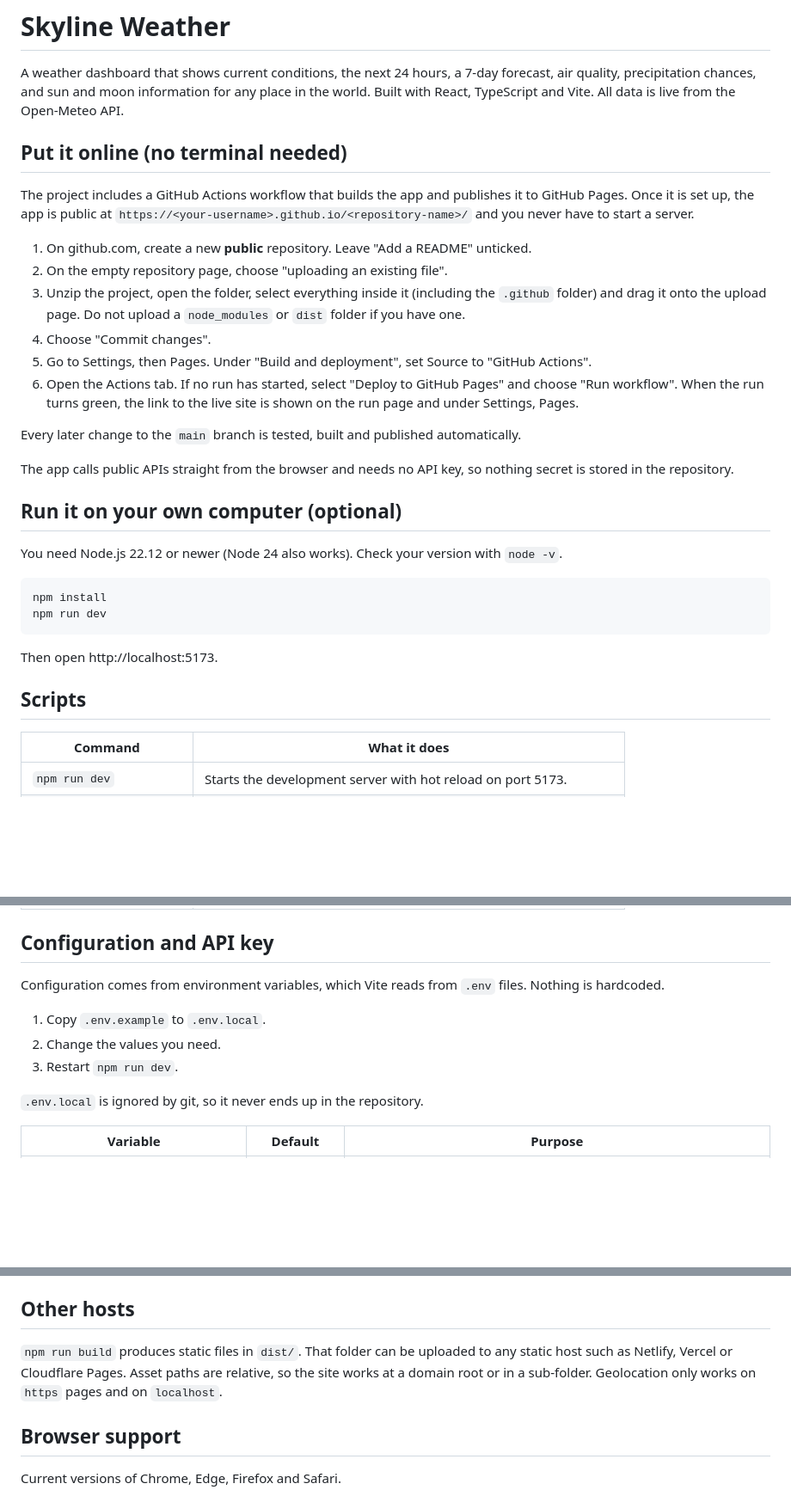
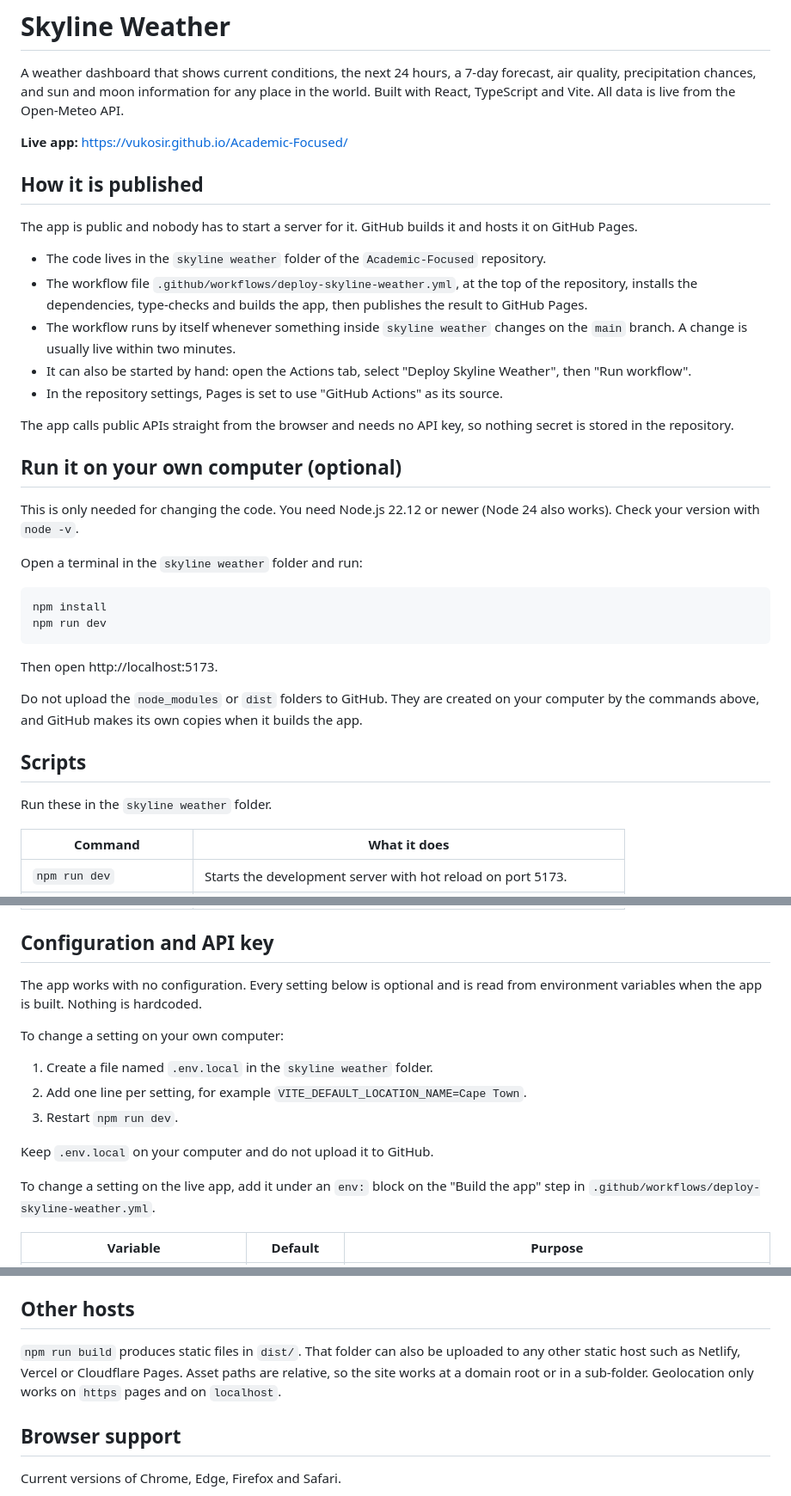
Before and after one commit to vukosir/Academic-Focused, a Markdown page: skyline weather/README.md, 3 parts joined by grey strips. Shown at 86% size. Drawn GitHub-style; blank space fills up the shorter version.

Commit message:
Revise README for improved clarity and instructions
Updated README.md to enhance clarity on deployment, configuration, and running the app locally.

````diff
--- a/skyline weather/README.md
+++ b/skyline weather/README.md
@@ -2,24 +2,25 @@
 
 A weather dashboard that shows current conditions, the next 24 hours, a 7-day forecast, air quality, precipitation chances, and sun and moon information for any place in the world. Built with React, TypeScript and Vite. All data is live from the Open-Meteo API.
 
-## Put it online (no terminal needed)
+**Live app:** https://vukosir.github.io/Academic-Focused/
 
-The project includes a GitHub Actions workflow that builds the app and publishes it to GitHub Pages. Once it is set up, the app is public at `https://<your-username>.github.io/<repository-name>/` and you never have to start a server.
+## How it is published
 
-1. On github.com, create a new **public** repository. Leave "Add a README" unticked.
-2. On the empty repository page, choose "uploading an existing file".
-3. Unzip the project, open the folder, select everything inside it (including the `.github` folder) and drag it onto the upload page. Do not upload a `node_modules` or `dist` folder if you have one.
-4. Choose "Commit changes".
-5. Go to Settings, then Pages. Under "Build and deployment", set Source to "GitHub Actions".
-6. Open the Actions tab. If no run has started, select "Deploy to GitHub Pages" and choose "Run workflow". When the run turns green, the link to the live site is shown on the run page and under Settings, Pages.
+The app is public and nobody has to start a server for it. GitHub builds it and hosts it on GitHub Pages.
 
-Every later change to the `main` branch is tested, built and published automatically.
+- The code lives in the `skyline weather` folder of the `Academic-Focused` repository.
+- The workflow file `.github/workflows/deploy-skyline-weather.yml`, at the top of the repository, installs the dependencies, type-checks and builds the app, then publishes the result to GitHub Pages.
+- The workflow runs by itself whenever something inside `skyline weather` changes on the `main` branch. A change is usually live within two minutes.
+- It can also be started by hand: open the Actions tab, select "Deploy Skyline Weather", then "Run workflow".
+- In the repository settings, Pages is set to use "GitHub Actions" as its source.
 
 The app calls public APIs straight from the browser and needs no API key, so nothing secret is stored in the repository.
 
 ## Run it on your own computer (optional)
 
-You need Node.js 22.12 or newer (Node 24 also works). Check your version with `node -v`.
+This is only needed for changing the code. You need Node.js 22.12 or newer (Node 24 also works). Check your version with `node -v`.
+
+Open a terminal in the `skyline weather` folder and run:
 
 ```bash
 npm install
@@ -28,7 +29,11 @@ npm run dev
 
 Then open http://localhost:5173.
 
+Do not upload the `node_modules` or `dist` folders to GitHub. They are created on your computer by the commands above, and GitHub makes its own copies when it builds the app.
+
 ## Scripts
+
+Run these in the `skyline weather` folder.
 
 | Command | What it does |
 | --- | --- |
@@ -42,13 +47,17 @@ Then open http://localhost:5173.
 
 ## Configuration and API key
 
-Configuration comes from environment variables, which Vite reads from `.env` files. Nothing is hardcoded.
+The app works with no configuration. Every setting below is optional and is read from environment variables when the app is built. Nothing is hardcoded.
 
-1. Copy `.env.example` to `.env.local`.
-2. Change the values you need.
+To change a setting on your own computer:
+
+1. Create a file named `.env.local` in the `skyline weather` folder.
+2. Add one line per setting, for example `VITE_DEFAULT_LOCATION_NAME=Cape Town`.
 3. Restart `npm run dev`.
 
-`.env.local` is ignored by git, so it never ends up in the repository.
+Keep `.env.local` on your computer and do not upload it to GitHub.
+
+To change a setting on the live app, add it under an `env:` block on the "Build the app" step in `.github/workflows/deploy-skyline-weather.yml`.
 
 | Variable | Default | Purpose |
 | --- | --- | --- |
@@ -179,7 +190,7 @@ The files in `src/test/fixtures.ts` are real responses recorded from the Open-Me
 
 ## Other hosts
 
-`npm run build` produces static files in `dist/`. That folder can be uploaded to any static host such as Netlify, Vercel or Cloudflare Pages. Asset paths are relative, so the site works at a domain root or in a sub-folder. Geolocation only works on `https` pages and on `localhost`.
+`npm run build` produces static files in `dist/`. That folder can also be uploaded to any other static host such as Netlify, Vercel or Cloudflare Pages. Asset paths are relative, so the site works at a domain root or in a sub-folder. Geolocation only works on `https` pages and on `localhost`.
 
 ## Browser support
 
````
Also changed, not shown: other parts of skyline weather/README.md (+2 -0 lines).
